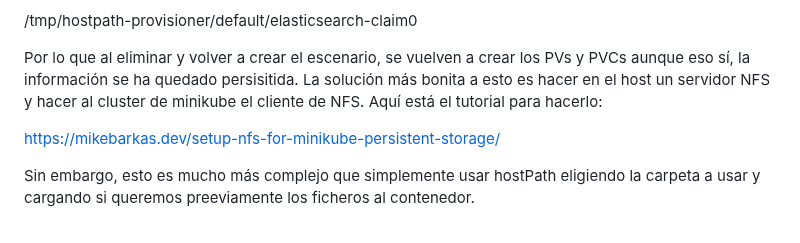
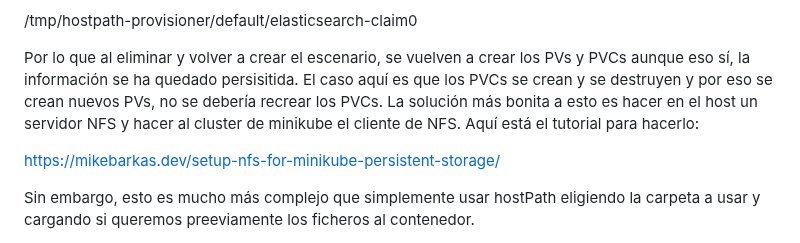
Before and after one commit to alexpg67/trabajo_fin_master, a Markdown page: README.md, the part around the change. Rendered like a GitHub page.

```diff
--- a/README.md
+++ b/README.md
@@ -428,7 +428,7 @@ Despues de estar un rato dandole vueltas. Voy a poner aquí algunos learnings. M
 
 /tmp/hostpath-provisioner/default/elasticsearch-claim0
 
-Por lo que al eliminar y volver a crear el escenario, se vuelven a crear los PVs y PVCs aunque eso sí, la información se ha quedado persisitida. La solución más bonita a esto es hacer en el host un servidor NFS y hacer al cluster de minikube el cliente de NFS. Aquí está el tutorial para hacerlo:
+Por lo que al eliminar y volver a crear el escenario, se vuelven a crear los PVs y PVCs aunque eso sí, la información se ha quedado persisitida. El caso aquí es que los PVCs se crean y se destruyen y por eso se crean nuevos PVs, no se debería recrear los PVCs. La solución más bonita a esto es hacer en el host un servidor NFS y hacer al cluster de minikube el cliente de NFS. Aquí está el tutorial para hacerlo:
 
 https://mikebarkas.dev/setup-nfs-for-minikube-persistent-storage/
 
```
